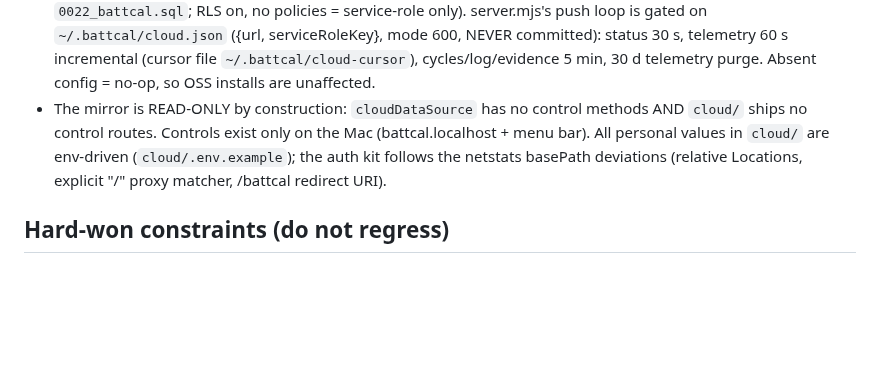
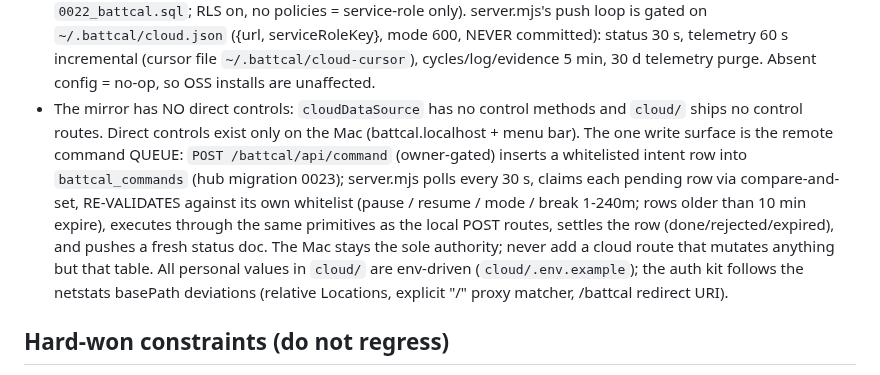
Before and after one commit to parsamivehchi/battcal, a Markdown page: CLAUDE.md, the part around the change. GitHub-like rendering; blank space fills up the shorter version.

```diff
--- a/CLAUDE.md
+++ b/CLAUDE.md
@@ -64,11 +64,18 @@ truth) by a surgical namespace transform; do NOT hand-edit the deployed copy.
   mode 600, NEVER committed): status 30 s, telemetry 60 s incremental (cursor file
   `~/.battcal/cloud-cursor`), cycles/log/evidence 5 min, 30 d telemetry purge.
   Absent config = no-op, so OSS installs are unaffected.
-- The mirror is READ-ONLY by construction: `cloudDataSource` has no control methods
-  AND `cloud/` ships no control routes. Controls exist only on the Mac
-  (battcal.localhost + menu bar). All personal values in `cloud/` are env-driven
-  (`cloud/.env.example`); the auth kit follows the netstats basePath deviations
-  (relative Locations, explicit "/" proxy matcher, /battcal redirect URI).
+- The mirror has NO direct controls: `cloudDataSource` has no control methods and
+  `cloud/` ships no control routes. Direct controls exist only on the Mac
+  (battcal.localhost + menu bar). The one write surface is the remote command QUEUE:
+  `POST /battcal/api/command` (owner-gated) inserts a whitelisted intent row into
+  `battcal_commands` (hub migration 0023); server.mjs polls every 30 s, claims each
+  pending row via compare-and-set, RE-VALIDATES against its own whitelist (pause /
+  resume / mode / break 1-240m; rows older than 10 min expire), executes through the
+  same primitives as the local POST routes, settles the row (done/rejected/expired),
+  and pushes a fresh status doc. The Mac stays the sole authority; never add a cloud
+  route that mutates anything but that table. All personal values in `cloud/` are
+  env-driven (`cloud/.env.example`); the auth kit follows the netstats basePath
+  deviations (relative Locations, explicit "/" proxy matcher, /battcal redirect URI).
 
 ## Hard-won constraints (do not regress)
 
```
Also changed, not shown: README.md (+4 -0 lines), docs/dashboard-health.png (added), docs/dashboard-overview.png (added), 1 other file.
